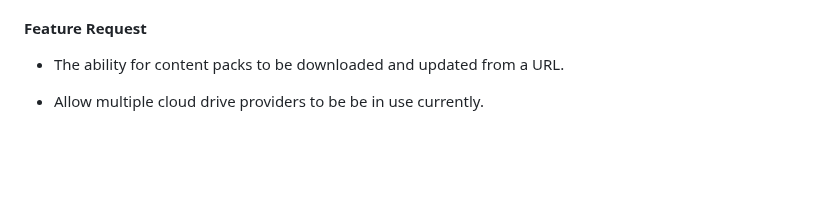
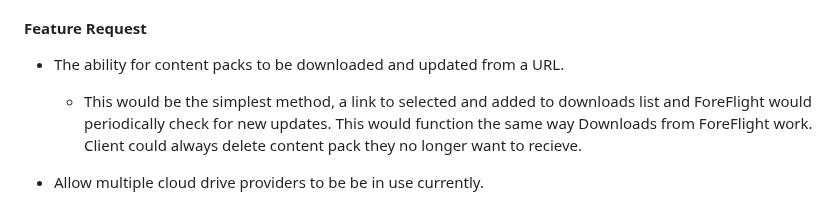
Before and after one commit to ingramleedy/Airport_Restaurants, a Markdown page: README.md, the part around the change. Rendered like a GitHub page; blank space fills up the shorter version.

```diff
--- a/README.md
+++ b/README.md
@@ -102,6 +102,7 @@ newer content packs and re-importing into ForeFlight.
 #### Feature Request ####
 
 - The ability for content packs to be downloaded and updated from a URL.
+  - This would be the simplest method, a link to selected and added to downloads list and ForeFlight would periodically check for new updates. This would function the same way Downloads from ForeFlight work. Client could always delete content pack they no longer want to recieve.
 
 - Allow multiple cloud drive providers to be be in use currently.
   - The cloud storage feature is only available for *Performance Plus* subscribers of ForeFlight which by adding a folder named *contentpacks* to the root folder, content packs in
```
